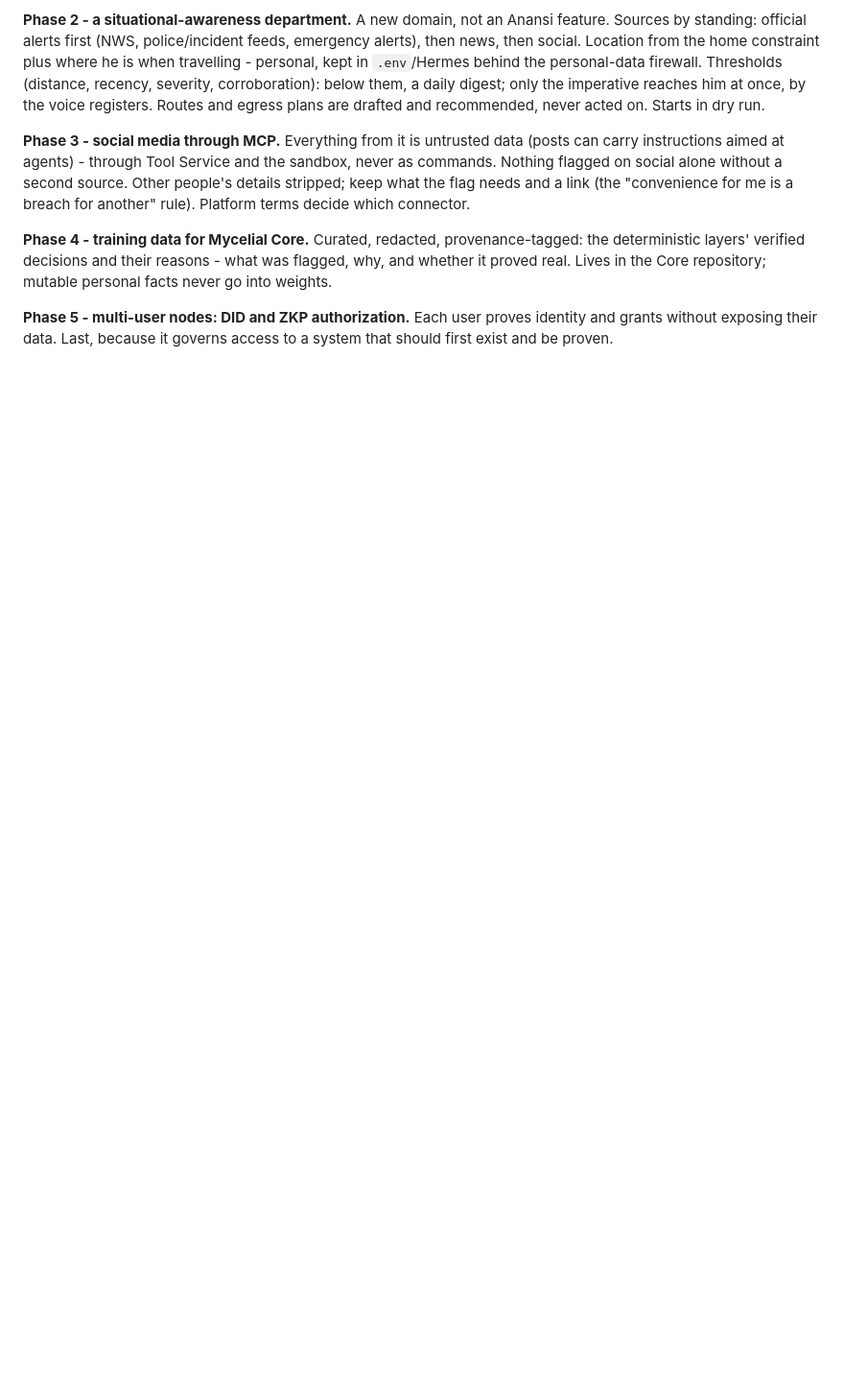
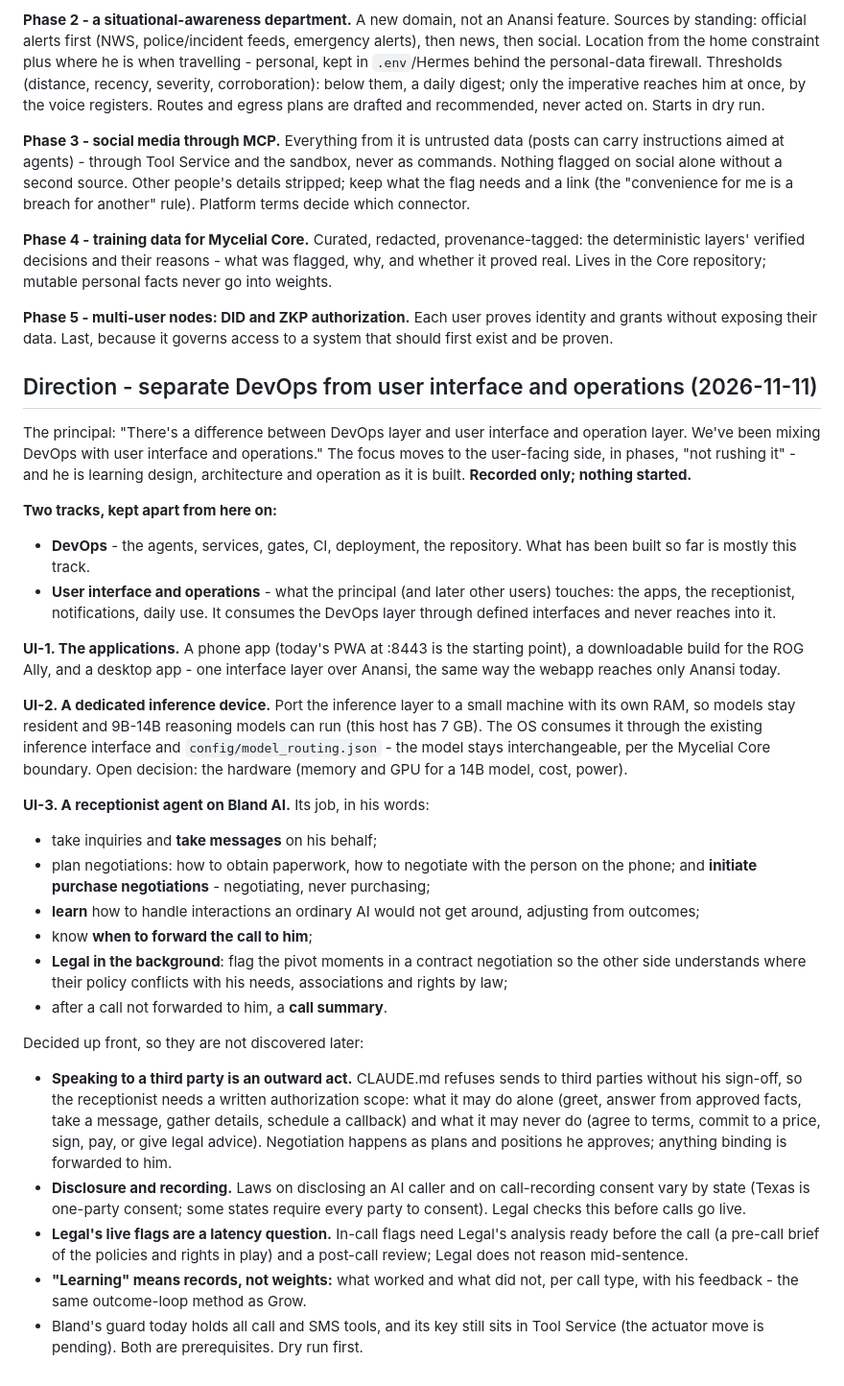
Before and after one commit to Anureyki/Mycelial-, a Markdown page: DEPLOYMENT_PROGRESS.md, the part around the change. Shown at 96% size. Rendered like a GitHub page; blank space fills up the shorter version.

Commit message:
DEPLOYMENT_PROGRESS: separate DevOps from user interface and operations; apps, a dedicated inference device, a Bland receptionist
Recorded at the principal's direction - no build. Two tracks from here: DevOps, and
user interface and operations, which consumes DevOps only through interfaces.
UI-1 the apps (phone, ROG Ally, desktop); UI-2 a dedicated inference device for
9B-14B models behind the existing inference interface; UI-3 a receptionist on Bland
(inquiries, messages, negotiation plans not purchases, learning from outcomes,
forwarding, Legal's pivot flags, call summaries) with its authorization scope,
disclosure and recording consent, and Legal's latency decided up front.

Co-Authored-By: Claude Opus 5.5 <noreply@anthropic.com>
Claude-Session: https://claude.ai/code/session_017CDtwam3UTv9JFzZMbe55W

```diff
--- a/DEPLOYMENT_PROGRESS.md
+++ b/DEPLOYMENT_PROGRESS.md
@@ -1921,3 +1921,57 @@ go into weights.
 **Phase 5 - multi-user nodes: DID and ZKP authorization.** Each user proves identity and
 grants without exposing their data. Last, because it governs access to a system that
 should first exist and be proven.
+
+## Direction - separate DevOps from user interface and operations (2026-11-11)
+
+The principal: "There's a difference between DevOps layer and user interface and
+operation layer. We've been mixing DevOps with user interface and operations." The
+focus moves to the user-facing side, in phases, "not rushing it" - and he is learning
+design, architecture and operation as it is built. **Recorded only; nothing started.**
+
+**Two tracks, kept apart from here on:**
+- **DevOps** - the agents, services, gates, CI, deployment, the repository. What has
+  been built so far is mostly this track.
+- **User interface and operations** - what the principal (and later other users)
+  touches: the apps, the receptionist, notifications, daily use. It consumes the
+  DevOps layer through defined interfaces and never reaches into it.
+
+**UI-1. The applications.** A phone app (today's PWA at :8443 is the starting point),
+a downloadable build for the ROG Ally, and a desktop app - one interface layer over
+Anansi, the same way the webapp reaches only Anansi today.
+
+**UI-2. A dedicated inference device.** Port the inference layer to a small machine
+with its own RAM, so models stay resident and 9B-14B reasoning models can run (this
+host has 7 GB). The OS consumes it through the existing inference interface and
+`config/model_routing.json` - the model stays interchangeable, per the Mycelial Core
+boundary. Open decision: the hardware (memory and GPU for a 14B model, cost, power).
+
+**UI-3. A receptionist agent on Bland AI.** Its job, in his words:
+- take inquiries and **take messages** on his behalf;
+- plan negotiations: how to obtain paperwork, how to negotiate with the person on the
+  phone; and **initiate purchase negotiations** - negotiating, never purchasing;
+- **learn** how to handle interactions an ordinary AI would not get around, adjusting
+  from outcomes;
+- know **when to forward the call to him**;
+- **Legal in the background**: flag the pivot moments in a contract negotiation so the
+  other side understands where their policy conflicts with his needs, associations and
+  rights by law;
+- after a call not forwarded to him, a **call summary**.
+
+Decided up front, so they are not discovered later:
+- **Speaking to a third party is an outward act.** CLAUDE.md refuses sends to third
+  parties without his sign-off, so the receptionist needs a written authorization
+  scope: what it may do alone (greet, answer from approved facts, take a message,
+  gather details, schedule a callback) and what it may never do (agree to terms,
+  commit to a price, sign, pay, or give legal advice). Negotiation happens as plans
+  and positions he approves; anything binding is forwarded to him.
+- **Disclosure and recording.** Laws on disclosing an AI caller and on call-recording
+  consent vary by state (Texas is one-party consent; some states require every party
+  to consent). Legal checks this before calls go live.
+- **Legal's live flags are a latency question.** In-call flags need Legal's analysis
+  ready before the call (a pre-call brief of the policies and rights in play) and a
+  post-call review; Legal does not reason mid-sentence.
+- **"Learning" means records, not weights:** what worked and what did not, per call
+  type, with his feedback - the same outcome-loop method as Grow.
+- Bland's guard today holds all call and SMS tools, and its key still sits in Tool
+  Service (the actuator move is pending). Both are prerequisites. Dry run first.
```
